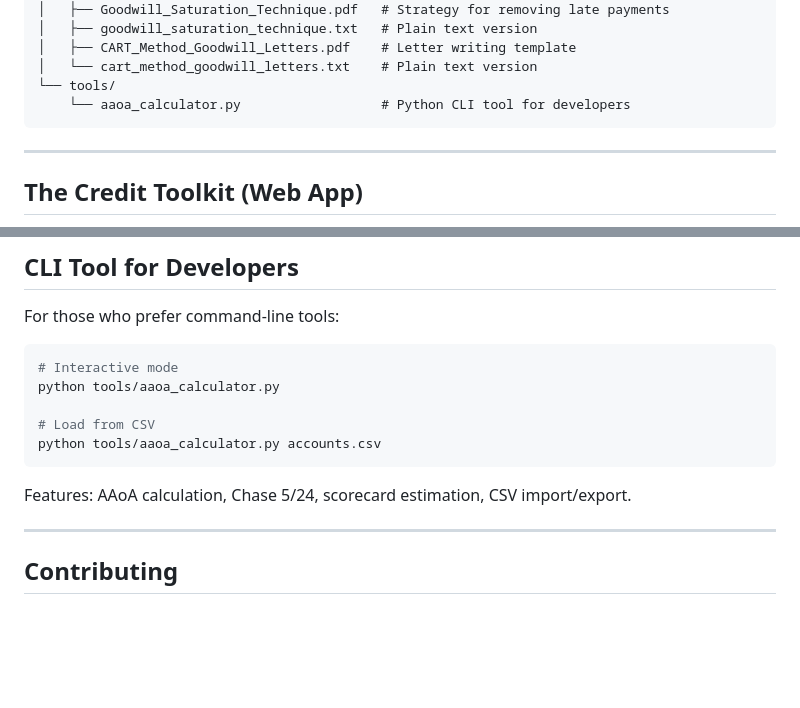
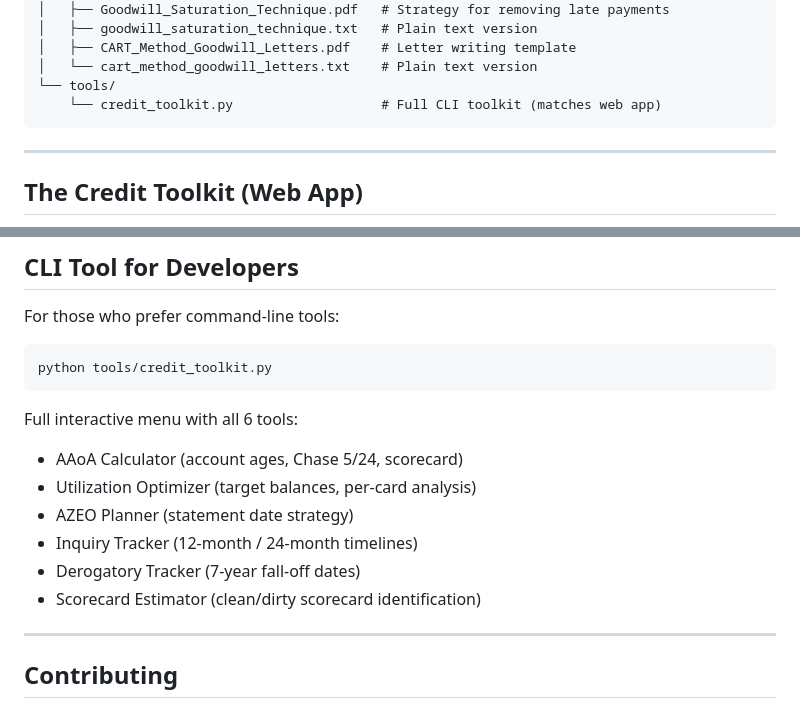
Before and after one commit to Acelogic/CreditRebelsArchive, a Markdown page: README.md, 2 parts joined by grey strips. GitHub-like rendering; blank space fills up the shorter version.

Commit message:
Fix README to reference credit_toolkit.py instead of old aaoa_calculator.py

````diff
--- a/README.md
+++ b/README.md
@@ -44,7 +44,7 @@ CreditRebelsArchive/
 │   ├── CART_Method_Goodwill_Letters.pdf    # Letter writing template
 │   └── cart_method_goodwill_letters.txt    # Plain text version
 └── tools/
-    └── aaoa_calculator.py                  # Python CLI tool for developers
+    └── credit_toolkit.py                   # Full CLI toolkit (matches web app)
 ```
 
 ---
@@ -118,14 +118,16 @@ A free, privacy-focused web app with everything you need:
 For those who prefer command-line tools:
 
 ```bash
-# Interactive mode
-python tools/aaoa_calculator.py
-
-# Load from CSV
-python tools/aaoa_calculator.py accounts.csv
+python tools/credit_toolkit.py
 ```
 
-Features: AAoA calculation, Chase 5/24, scorecard estimation, CSV import/export.
+Full interactive menu with all 6 tools:
+- AAoA Calculator (account ages, Chase 5/24, scorecard)
+- Utilization Optimizer (target balances, per-card analysis)
+- AZEO Planner (statement date strategy)
+- Inquiry Tracker (12-month / 24-month timelines)
+- Derogatory Tracker (7-year fall-off dates)
+- Scorecard Estimator (clean/dirty scorecard identification)
 
 ---
 
````
